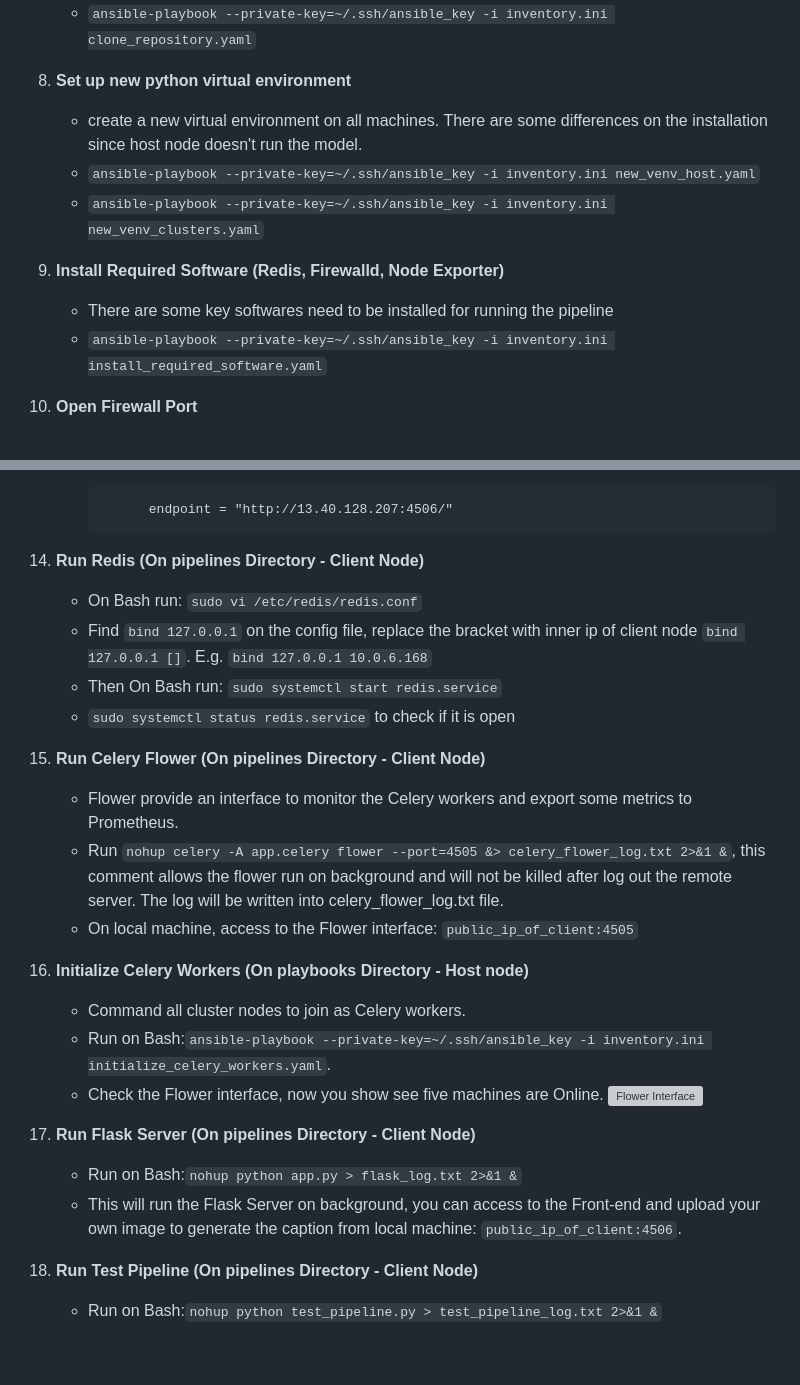
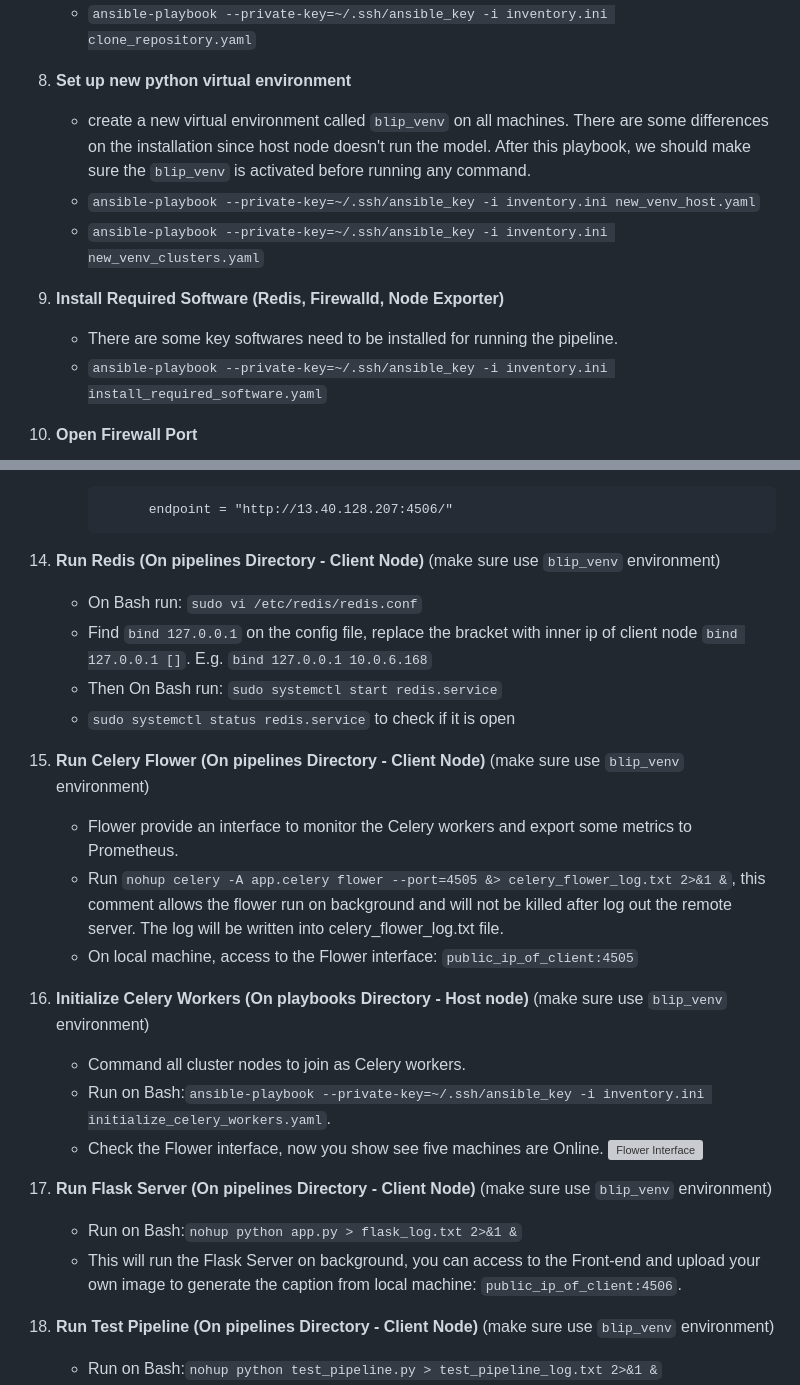
Before and after one commit to RuiboZhang1/COMP0239-CW, a Markdown page: README.md, 2 parts joined by grey strips. Rendered like a GitHub page; blank space fills up the shorter version; grey boxes are pictures that could not be loaded.

```diff
--- a/README.md
+++ b/README.md
@@ -45,12 +45,12 @@ Unless Specified, all commands below should run on the host node.
     - `ansible-playbook --private-key=~/.ssh/ansible_key -i inventory.ini clone_repository.yaml`
 
 8. **Set up new python virtual environment**
-    - create a new virtual environment on all machines. There are some differences on the installation since host node doesn't run the model.
+    - create a new virtual environment called `blip_venv` on all machines. There are some differences on the installation since host node doesn't run the model. After this playbook, we should make sure the `blip_venv` is activated before running any command.
     - `ansible-playbook --private-key=~/.ssh/ansible_key -i inventory.ini new_venv_host.yaml`
     - `ansible-playbook --private-key=~/.ssh/ansible_key -i inventory.ini new_venv_clusters.yaml`
 
 9. **Install Required Software (Redis, Firewalld, Node Exporter)**
-    - There are some key softwares need to be installed for running the pipeline
+    - There are some key softwares need to be installed for running the pipeline.
     - `ansible-playbook --private-key=~/.ssh/ansible_key -i inventory.ini install_required_software.yaml`
 
 10. **Open Firewall Port**
@@ -159,27 +159,27 @@ Unless Specified, all commands below should run on the host node.
                 endpoint = "http://13.40.128.207:4506/"
 
 
-13. **Run Redis (On pipelines Directory - Client Node)**
+13. **Run Redis (On pipelines Directory - Client Node)** (make sure use `blip_venv` environment)
     - On Bash run: `sudo vi /etc/redis/redis.conf`
     - Find `bind 127.0.0.1` on the config file,  replace the bracket with inner ip of client node `bind 127.0.0.1 []`. E.g. `bind 127.0.0.1 10.0.6.168`
     - Then On Bash run: `sudo systemctl start redis.service`
     - `sudo systemctl status redis.service` to check if it is open
 
-14. **Run Celery Flower (On pipelines Directory - Client Node)**
+14. **Run Celery Flower (On pipelines Directory - Client Node)** (make sure use `blip_venv` environment)
     - Flower provide an interface to monitor the Celery workers and export some metrics to Prometheus.
     - Run `nohup celery -A app.celery flower --port=4505 &> celery_flower_log.txt 2>&1 &`, this comment allows the flower run on background and will not be killed after log out the remote server. The log will be written into celery_flower_log.txt file.
     - On local machine, access to the Flower interface: `public_ip_of_client:4505`
 
-15. **Initialize Celery Workers (On playbooks Directory - Host node)**
+15. **Initialize Celery Workers (On playbooks Directory - Host node)** (make sure use `blip_venv` environment)
     - Command all cluster nodes to join as Celery workers.
     - Run on Bash:`ansible-playbook --private-key=~/.ssh/ansible_key -i inventory.ini initialize_celery_workers.yaml`.
     - Check the Flower interface, now you show see five machines are Online. ![Flower Interface](https://github.com/RuiboZhang1/COMP0239-CW/blob/main/images/flower_interface.png?raw=true)
 
-1.  **Run Flask Server (On pipelines Directory - Client Node)**
+1.  **Run Flask Server (On pipelines Directory - Client Node)** (make sure use `blip_venv` environment)
     - Run on Bash:`nohup python app.py > flask_log.txt 2>&1 &`
     - This will run the Flask Server on background, you can access to the Front-end and upload your own image to generate the caption from local machine: `public_ip_of_client:4506`.
 
-2.  **Run Test Pipeline (On pipelines Directory - Client Node)**
+2.  **Run Test Pipeline (On pipelines Directory - Client Node)** (make sure use `blip_venv` environment)
     - Run on Bash:`nohup python test_pipeline.py > test_pipeline_log.txt 2>&1 &`
     - This file will run on background, read the coco_image_urls.txt file, which contains more than 150k image urls. It will continuously send the url to the Flask server and let the pipeline to generate the caption.
 
```
